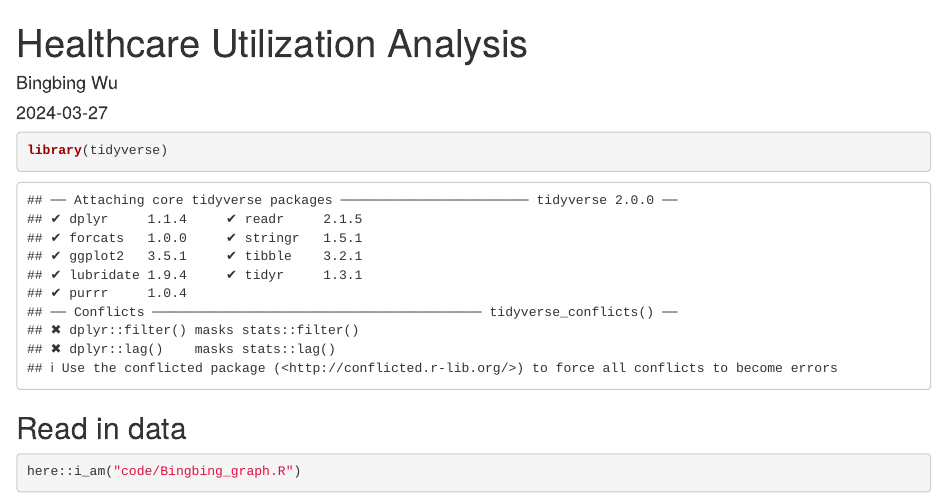
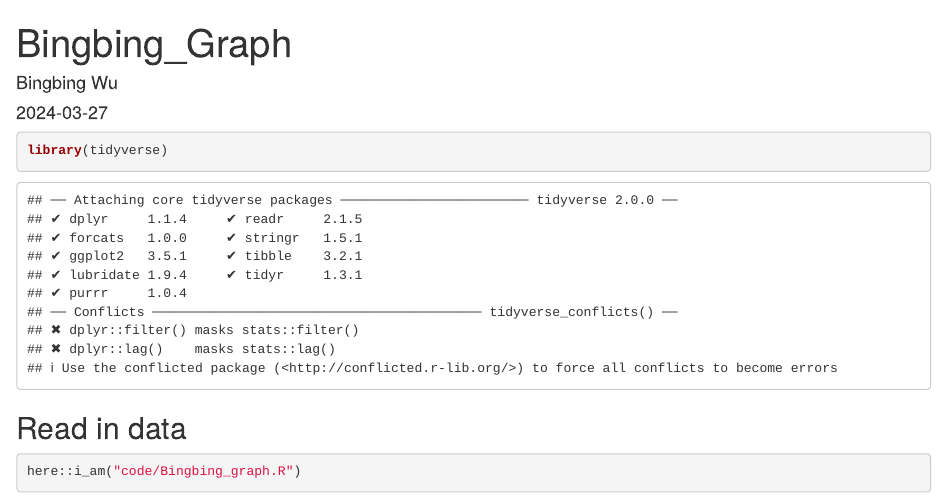
Before and after one commit to Bingbing000/Group7_DATA550, an R Markdown document (Bingbing_graph.Rmd): the page in a window 1100 px wide, from its top. Rendered offline with R 4.5, knitr and Pandoc, with nearby package versions; some code elsewhere in the file could not run offline.

```diff
--- a/code/Healthcare Utilization Analysis.Rmd
+++ b/Bingbing_graph.Rmd
@@ -1,5 +1,5 @@
 ---
-title: "Healthcare Utilization Analysis"
+title: "Bingbing_Graph"
 author: "Bingbing Wu"
 date: "`r Sys.Date()`"
 output: html_document
```
Also changed, not shown: Bingbing_graph.html, 2 other files.
